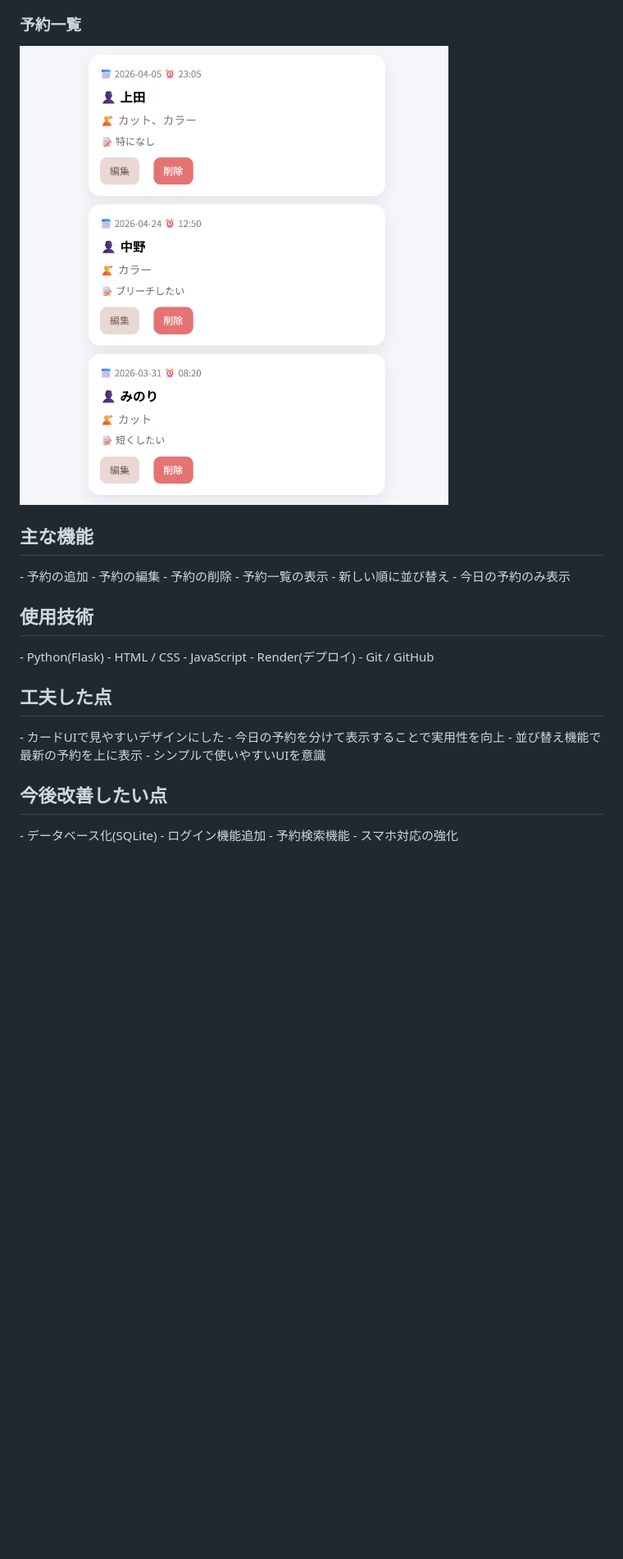
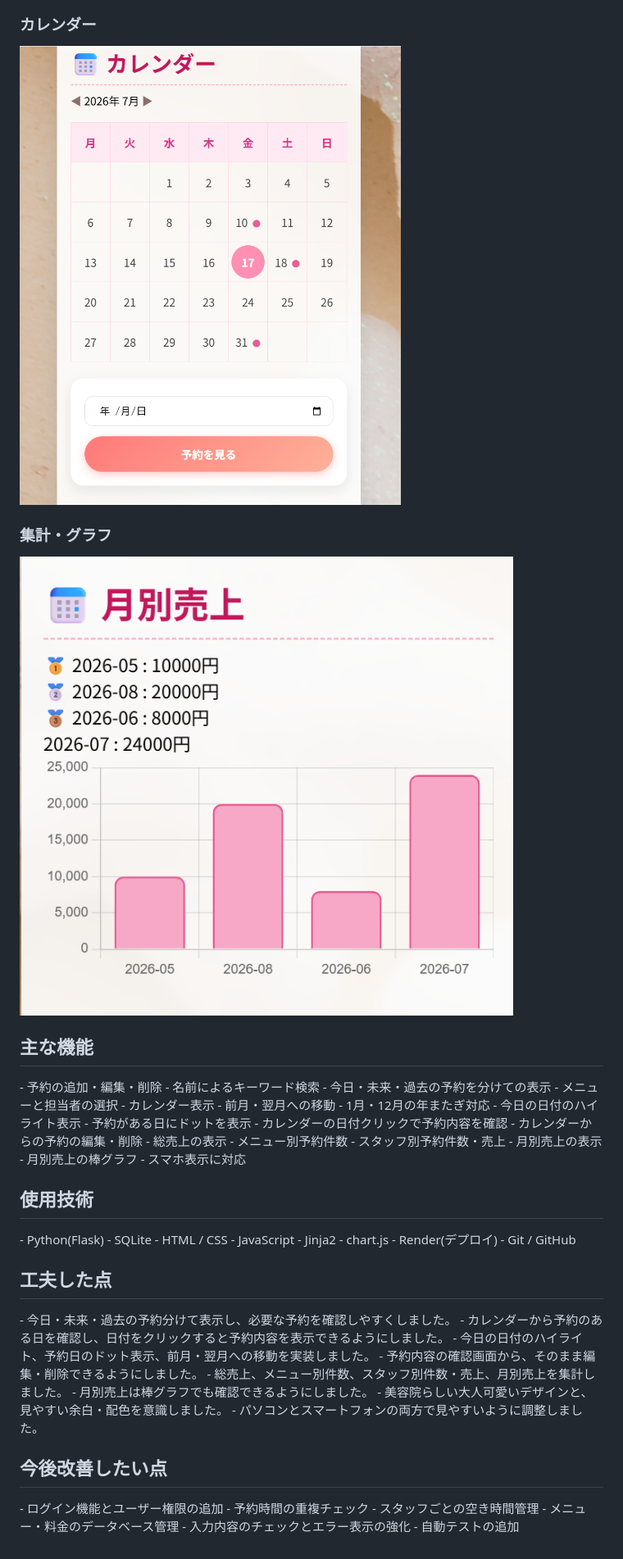
Before and after one commit to HaLu-LuLu/salon-booking-app, a Markdown page: README.md, the part around the change printed below. Shown: that part at 82% size. Rendered like a GitHub page; pictures changed too: images/screen2.png, images/screen3.png (added); blank space fills up the shorter version.

```diff
--- a/README.md
+++ b/README.md
@@ -9,31 +13,58 @@ https://salon-booking-app-yy9a.onrender.com
 ![トップ画面](images/screen1.png)
 
-### 予約一覧
-![一覧](images/screen2.png)
+### カレンダー
+![カレンダー](images/screen2.png)
+
+### 集計・グラフ
+![集計・グラフ](images/screen3.png)
 
 ## 主な機能
-‐ 予約の追加
-‐ 予約の編集
-‐ 予約の削除
-‐ 予約一覧の表示
-‐ 新しい順に並び替え
-‐ 今日の予約のみ表示
+
+‐ 予約の追加・編集・削除
+‐ 名前によるキーワード検索
+‐ 今日・未来・過去の予約を分けての表示
+‐ メニューと担当者の選択
+‐ カレンダー表示
+‐ 前月・翌月への移動
+‐ 1月・12月の年またぎ対応
+‐ 今日の日付のハイライト表示
+‐ 予約がある日にドットを表示
+‐ カレンダーの日付クリックで予約内容を確認
+‐ カレンダーからの予約の編集・削除
+‐ 総売上の表示
+‐ メニュー別予約件数
+‐ スタッフ別予約件数・売上
+‐ 月別売上の表示
+‐ 月別売上の棒グラフ
+‐ スマホ表示に対応
 
 ## 使用技術
+
 ‐ Python(Flask)
+‐ SQLite
 ‐ HTML / CSS
 ‐ JavaScript
+‐ Jinja2
+‐ chart.js
 ‐ Render(デプロイ)
 ‐ Git / GitHub
 
 ## 工夫した点
-‐ カードUIで見やすいデザインにした
-‐ 今日の予約を分けて表示することで実用性を向上
-‐ 並び替え機能で最新の予約を上に表示
-‐ シンプルで使いやすいUIを意識
+
+‐ 今日・未来・過去の予約分けて表示し、必要な予約を確認しやすくしました。
+‐ カレンダーから予約のある日を確認し、日付をクリックすると予約内容を表示できるようにしました。
+‐ 今日の日付のハイライト、予約日のドット表示、前月・翌月への移動を実装しました。
+‐ 予約内容の確認画面から、そのまま編集・削除できるようにしました。
+‐ 総売上、メニュー別件数、スタッフ別件数・売上、月別売上を集計しました。
+‐ 月別売上は棒グラフでも確認できるようにしました。
+‐ 美容院らしい大人可愛いデザインと、見やすい余白・配色を意識しました。
+‐ パソコンとスマートフォンの両方で見やすいように調整しました。
 
 ## 今後改善したい点
-‐ データベース化(SQLite)
-‐ ログイン機能追加
-‐ 予約検索機能
-‐ スマホ対応の強化
+
+‐ ログイン機能とユーザー権限の追加
+‐ 予約時間の重複チェック
+‐ スタッフごとの空き時間管理
+‐ メニュー・料金のデータベース管理
+‐ 入力内容のチェックとエラー表示の強化
+‐ 自動テストの追加
```
Also changed, not shown: other parts of README.md (+4 -0 lines), images/screen1.png, static/images/bg1.jpg (added), 9 other files.
